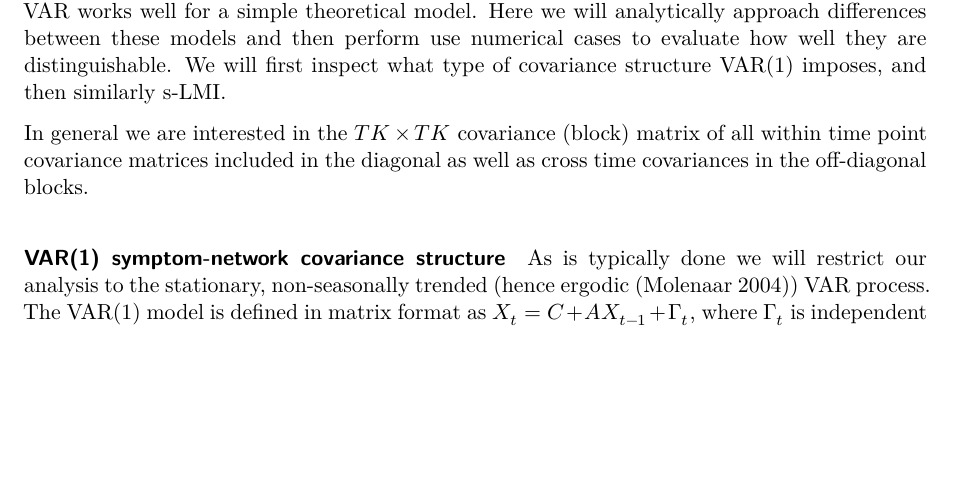
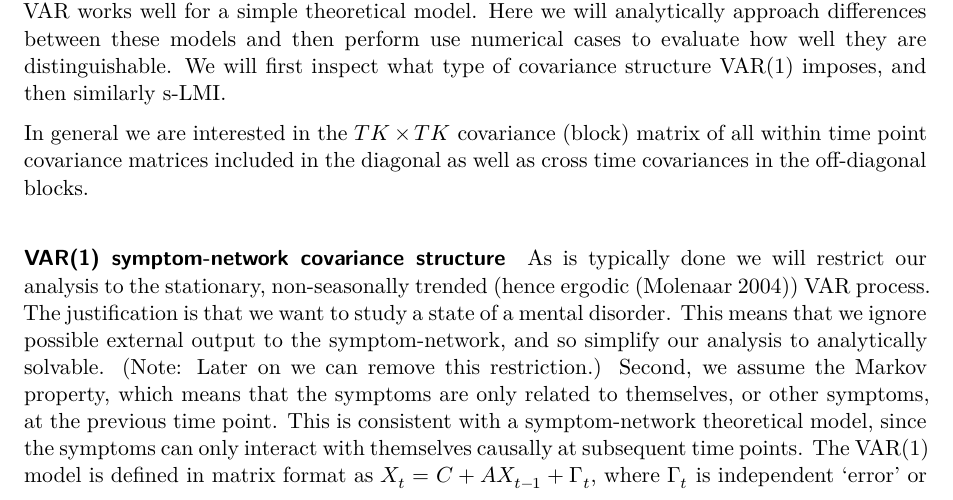
Before and after one commit to lintula9/TriTheoryTests, a Quarto document (TheoreticalStudy_2024.qmd): part of page 2 of 6, cut so that both start at the same text, the shorter picture padded with empty space. Rendered offline with R 4.5, knitr and Pandoc in place of Quarto, then LaTeX, with nearby package versions; some code elsewhere in the file could not run offline.

Commit message:
Update TheoreticalStudy_2024.qmd

```diff
--- a/TheoreticalStudy_2024.qmd
+++ b/TheoreticalStudy_2024.qmd
@@ -54,7 +54,7 @@
 
 #### VAR(1) symptom-network covariance structure
 
-As is typically done we will restrict our analysis to the stationary, non-seasonally trended (hence ergodic [@molenaar2004]) VAR process. The VAR(1) model is defined in matrix format as $X_{t}=C+AX_{t-1}+\Gamma_t$, where $\Gamma_t$ is independent 'error' or 'innovation' column vector with $E[\Gamma_t]=0$, $C$ is a constant assumed zero. Also assume centered $X$, $E[X_t]=0$, in our case. Centering makes covariance calculations easier as the products of expected values can be mostly ignored (they become 0). $A$ is $K \times K$ (borrowing from CT-VAR terminology) 'drift' matrix that includes all lagged effects of $K\times1$ column vectors $X_t$ to $X_{t-1}$, $K$ being the number of observed items (symptoms). In this section the focus is on the $2K\times2K$ covariance matrix where two subsequent measurement time points are observed. All matrices used are real-valued.
+As is typically done we will restrict our analysis to the stationary, non-seasonally trended (hence ergodic [@molenaar2004]) VAR process. The justification is that we want to study a state of a mental disorder. This means that we ignore possible external output to the symptom-network, and so simplify our analysis to analytically solvable. (Note: Later on we can remove this restriction.) Second, we assume the Markov property, which means that the symptoms are only related to themselves, or other symptoms, at the previous time point. This is consistent with a symptom-network theoretical model, since the symptoms can only interact with themselves causally at subsequent time points. The VAR(1) model is defined in matrix format as $X_{t}=C+AX_{t-1}+\Gamma_t$, where $\Gamma_t$ is independent 'error' or 'innovation' column vector with $E[\Gamma_t]=0$, $C$ is a constant assumed zero. Also assume centered $X$, $E[X_t]=0$, in our case. Centering makes covariance calculations easier as the products of expected values can be mostly ignored (they become 0). $A$ is $K \times K$ (borrowing from CT-VAR terminology) 'drift' matrix that includes all lagged effects of $K\times1$ column vectors $X_t$ to $X_{t-1}$, $K$ being the number of observed items (symptoms). In this section the focus is on the $2K\times2K$ covariance matrix where two subsequent measurement time points are observed. All matrices used are real-valued.
 
 First, the covariance matrix (assumed stationary over time) is
 
```
